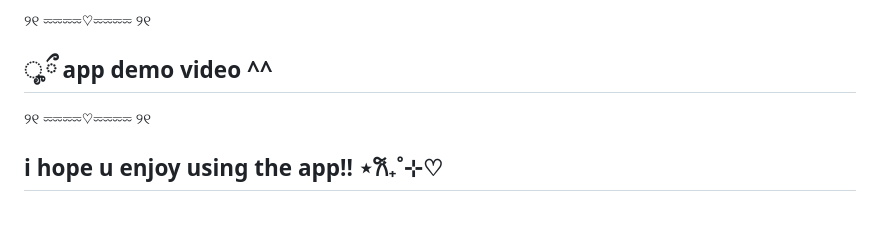
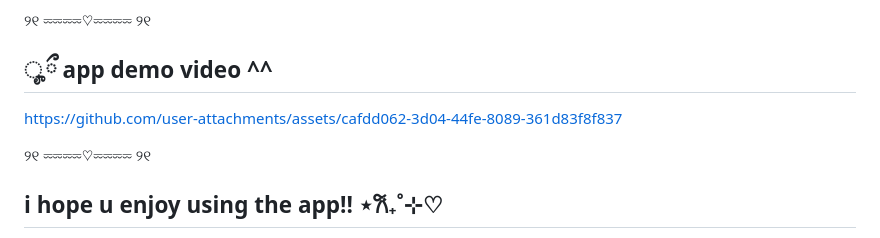
Before and after one commit to daliisalm22/life-rpg, a Markdown page: README.md, the part around the change. Rendered like a GitHub page; blank space fills up the shorter version.

Commit message:
added demo vid

```diff
--- a/README.md
+++ b/README.md
@@ -86,7 +86,7 @@ u can now check out the live online version here: **https://daliisalm22.github.i
 
 ## ೄྀ app demo video ^^
 
-
+https://github.com/user-attachments/assets/cafdd062-3d04-44fe-8089-361d83f8f837
 
 ୨୧ ⏔⏔⏔⏔♡⏔⏔⏔⏔ ୨୧
 
```
